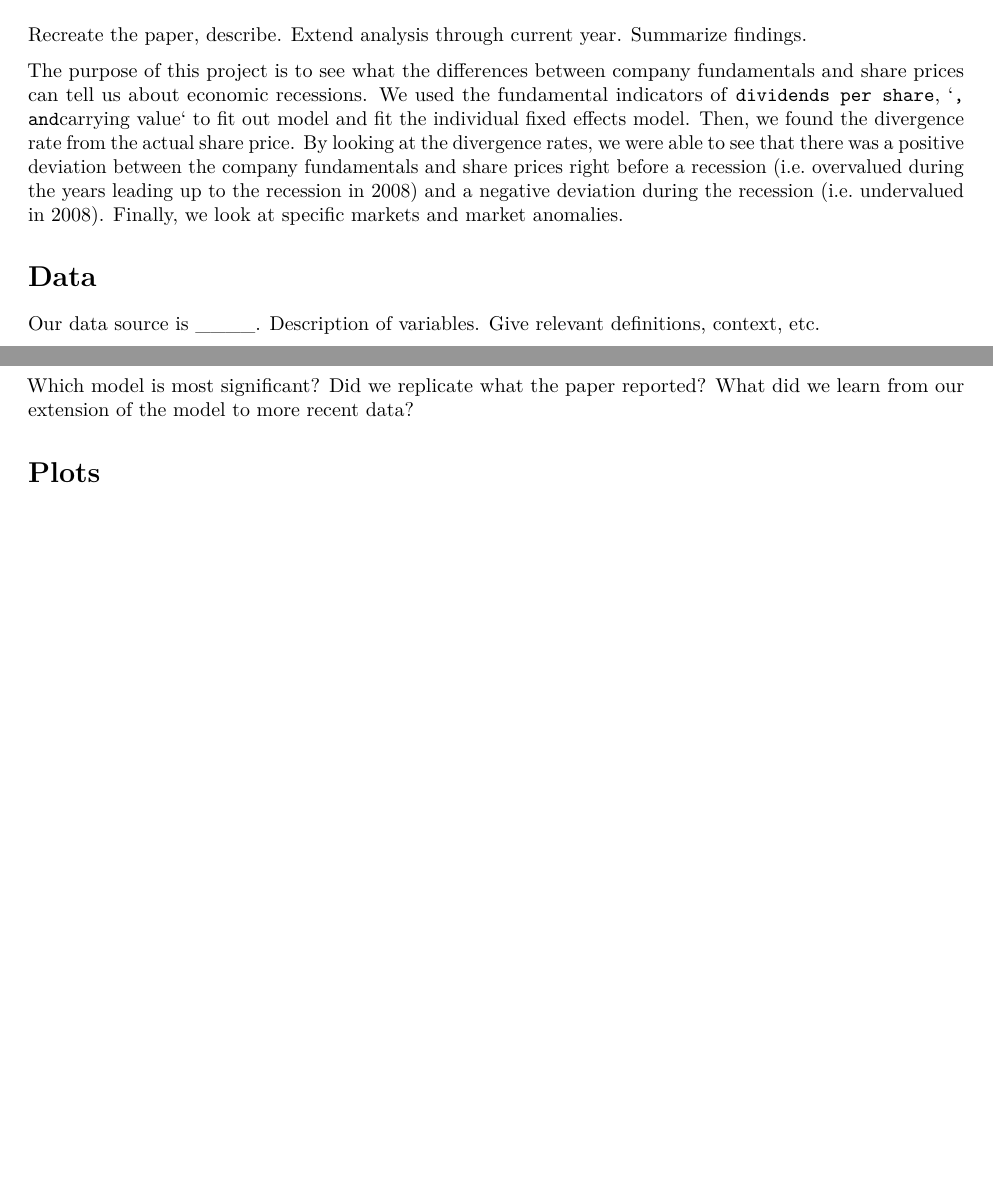
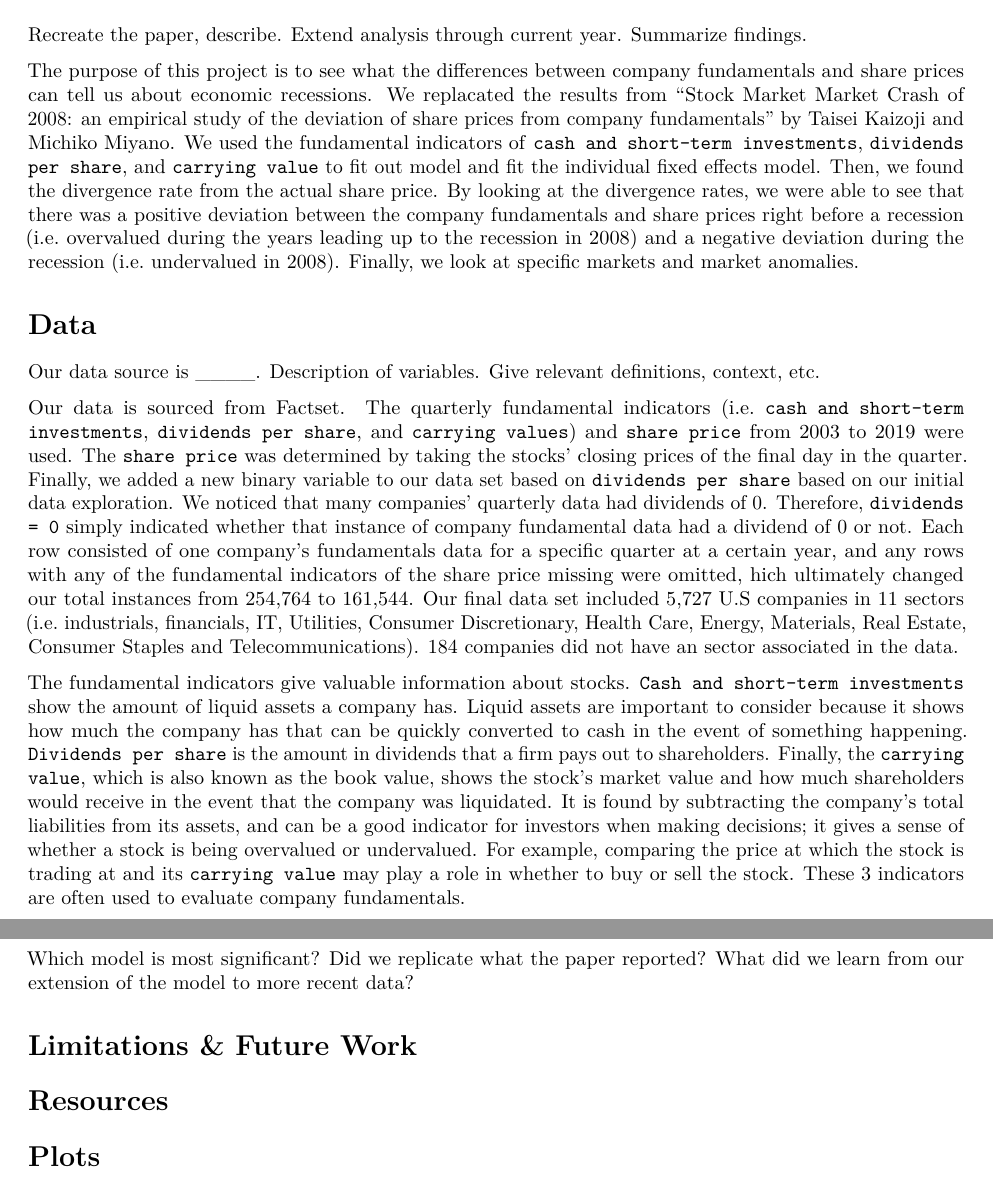
Before and after one commit to elegant-chaos/recession_indicators, an R Markdown document (project_report.Rmd): two parts of pages 1 and 2 of 2, joined at a grey line, cut so that both start at the same text, the shorter picture padded with empty space. Rendered offline with R 4.5, knitr and Pandoc, then LaTeX, with nearby package versions.

Commit message:
adding data section

```diff
--- a/project_report.Rmd
+++ b/project_report.Rmd
@@ -13,10 +13,14 @@ header-includes:
 # Abstract
 Recreate the paper, describe. Extend analysis through current year. Summarize findings.
 
-The purpose of this project is to see what the differences between company fundamentals and share prices can tell us about economic recessions. We used the fundamental indicators of `dividends per share`, ``, and `carrying value` to fit out model and fit the individual fixed effects model. Then, we found the divergence rate from the actual share price. By looking at the divergence rates, we were able to see that there was a positive deviation between the company fundamentals and share prices right before a recession (i.e. overvalued during the years leading up to the recession in 2008) and a negative deviation during the recession (i.e. undervalued in 2008). Finally, we look at specific markets and market anomalies.
+The purpose of this project is to see what the differences between company fundamentals and share prices can tell us about economic recessions. We replacated the results from "Stock Market Market Crash of 2008: an empirical study of the deviation of share prices from company fundamentals" by Taisei Kaizoji and Michiko Miyano. We used the fundamental indicators of `cash and short-term investments`, `dividends per share`, and `carrying value` to fit out model and fit the individual fixed effects model. Then, we found the divergence rate from the actual share price. By looking at the divergence rates, we were able to see that there was a positive deviation between the company fundamentals and share prices right before a recession (i.e. overvalued during the years leading up to the recession in 2008) and a negative deviation during the recession (i.e. undervalued in 2008). Finally, we look at specific markets and market anomalies.
 
 # Data
 Our data source is ____. Description of variables. Give relevant definitions, context, etc.
+
+Our data is sourced from Factset. The quarterly fundamental indicators (i.e. `cash and short-term investments`, `dividends per share`, and `carrying values`) and `share price` from 2003 to 2019 were used. The `share price` was determined by taking the stocks' closing prices of the final day in the quarter. Finally, we added a new binary variable to our data set based on `dividends per share` based on our initial data exploration. We noticed that many companies' quarterly data had dividends of 0. Therefore, `dividends = 0` simply indicated whether that instance of company fundamental data had a dividend of 0 or not. Each row consisted of one company's fundamentals data for a specific quarter at a certain year, and any rows with any of the fundamental indicators of the share price missing were omitted, hich ultimately changed our total instances from 254,764 to 161,544. Our final data set included 5,727 U.S companies in 11 sectors (i.e. industrials, financials, IT, Utilities, Consumer Discretionary, Health Care, Energy, Materials, Real Estate, Consumer Staples and Telecommunications). 184 companies did not have an sector associated in the data.
+
+The fundamental indicators give valuable information about stocks. `Cash and short-term investments` show the amount of liquid assets a company has. Liquid assets are important to consider because it shows how much the company has that can be quickly converted to cash in the event of something happening. `Dividends per share` is the amount in dividends that a firm pays out to shareholders. Finally, the `carrying value`, which is also known as the book value, shows the stock's market value and how much shareholders would receive in the event that the company was liquidated. It is found by subtracting the company's total liabilities from its assets, and can be a good indicator for investors when making decisions; it gives a sense of whether a stock is being overvalued or undervalued. For example, comparing the price at which the stock is trading at and its `carrying value` may play a role in whether to buy or sell the stock. These 3 indicators are often used to evaluate company fundamentals.
 
 # Methodology
 Describe models. Include table from office hours.
@@ -44,5 +48,10 @@ $$ln(price_{it}) = \beta_0 + \beta_1ln(dividends_{it}) + \beta_2\mathbb{I}(divid
 # Findings
 Which model is most significant? Did we replicate what the paper reported? What did we learn from our extension of the model to more recent data?
 
+# Limitations & Future Work
+
+# Resources
+
+
 # Plots
 Reproduce the plots in the paper. Note differences and extend to new years. Explore new plots, see if we can come up with anything more descriptive.
```
